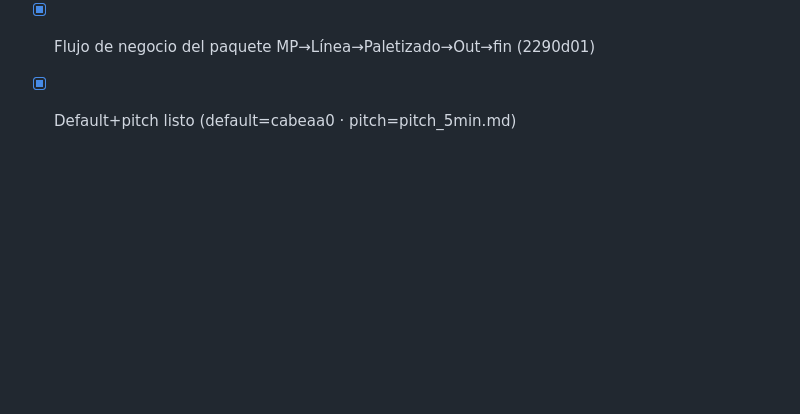
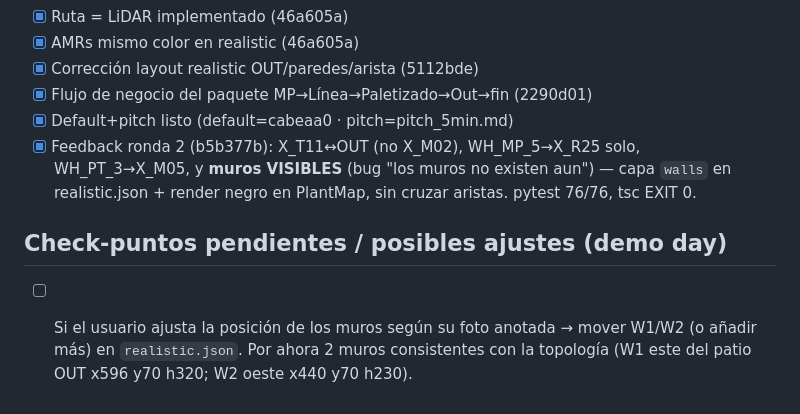
Before and after one commit to Mare1225/NestLink, a Markdown page: tasksR/plan_realistic.md, the part around the change. GitHub-like rendering; blank space fills up the shorter version.

```diff
--- a/tasksR/plan_realistic.md
+++ b/tasksR/plan_realistic.md
@@ -58,3 +58,7 @@
 - [x] Corrección layout realistic OUT/paredes/arista (5112bde)
 - [x] Flujo de negocio del paquete MP→Línea→Paletizado→Out→fin (2290d01)
 - [x] Default+pitch listo (default=cabeaa0 · pitch=pitch_5min.md)
+- [x] Feedback ronda 2 (b5b377b): X_T11↔OUT (no X_M02), WH_MP_5→X_R25 solo, WH_PT_3→X_M05, y **muros VISIBLES** (bug "los muros no existen aun") — capa `walls` en realistic.json + render negro en PlantMap, sin cruzar aristas. pytest 76/76, tsc EXIT 0.
+
+## Check-puntos pendientes / posibles ajustes (demo day)
+- [ ] Si el usuario ajusta la posición de los muros según su foto anotada → mover W1/W2 (o añadir más) en `realistic.json`. Por ahora 2 muros consistentes con la topología (W1 este del patio OUT x596 y70 h320; W2 oeste x440 y70 h230).
```
Also changed, not shown: tasksR/Tasks_&_Bugs.md (+5 -0 lines).
